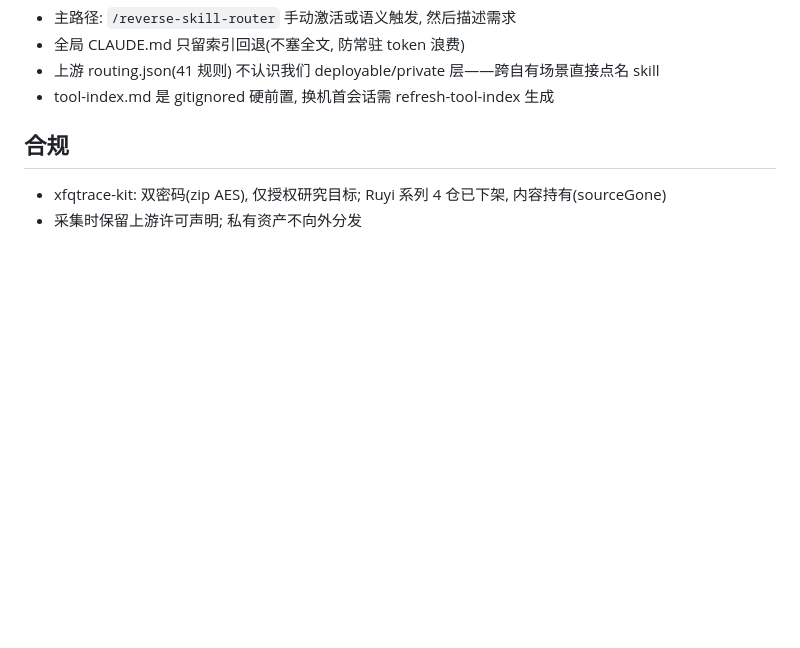
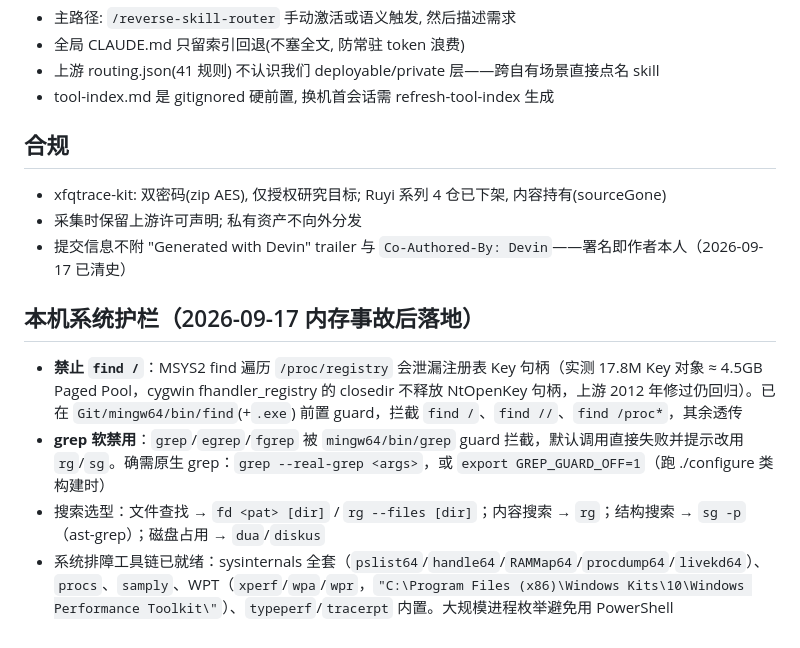
Before and after one commit to lgnorant-lu/ming-lattice, a Markdown page: CLAUDE.md, the part around the change. GitHub-like rendering; blank space fills up the shorter version.

Commit message:
docs(claude-md): 增补本机系统护栏节(find/grep guard/搜索选型/sysinternals)与提交署名约定

```diff
--- a/CLAUDE.md
+++ b/CLAUDE.md
@@ -48,3 +48,11 @@ docs/                    STANDARDS(工程总纲)/ROUTER_ARCHITECTURE(路由契
 
 - xfqtrace-kit: 双密码(zip AES), 仅授权研究目标; Ruyi 系列 4 仓已下架, 内容持有(sourceGone)
 - 采集时保留上游许可声明; 私有资产不向外分发
+- 提交信息不附 "Generated with Devin" trailer 与 `Co-Authored-By: Devin`——署名即作者本人（2026-09-17 已清史）
+
+## 本机系统护栏（2026-09-17 内存事故后落地）
+
+- **禁止 `find /`**：MSYS2 find 遍历 `/proc/registry` 会泄漏注册表 Key 句柄（实测 17.8M Key 对象 ≈ 4.5GB Paged Pool，cygwin fhandler_registry 的 closedir 不释放 NtOpenKey 句柄，上游 2012 年修过仍回归）。已在 `Git/mingw64/bin/find`(+`.exe`) 前置 guard，拦截 `find /`、`find //`、`find /proc*`，其余透传
+- **grep 软禁用**：`grep`/`egrep`/`fgrep` 被 `mingw64/bin/grep` guard 拦截，默认调用直接失败并提示改用 `rg`/`sg`。确需原生 grep：`grep --real-grep <args>`，或 `export GREP_GUARD_OFF=1`（跑 ./configure 类构建时）
+- 搜索选型：文件查找 → `fd <pat> [dir]` / `rg --files [dir]`；内容搜索 → `rg`；结构搜索 → `sg -p`（ast-grep）；磁盘占用 → `dua`/`diskus`
+- 系统排障工具链已就绪：sysinternals 全套（`pslist64`/`handle64`/`RAMMap64`/`procdump64`/`livekd64`）、`procs`、`samply`、WPT（`xperf`/`wpa`/`wpr`，`"C:\Program Files (x86)\Windows Kits\10\Windows Performance Toolkit\"`）、`typeperf`/`tracerpt` 内置。大规模进程枚举避免用 PowerShell
```
